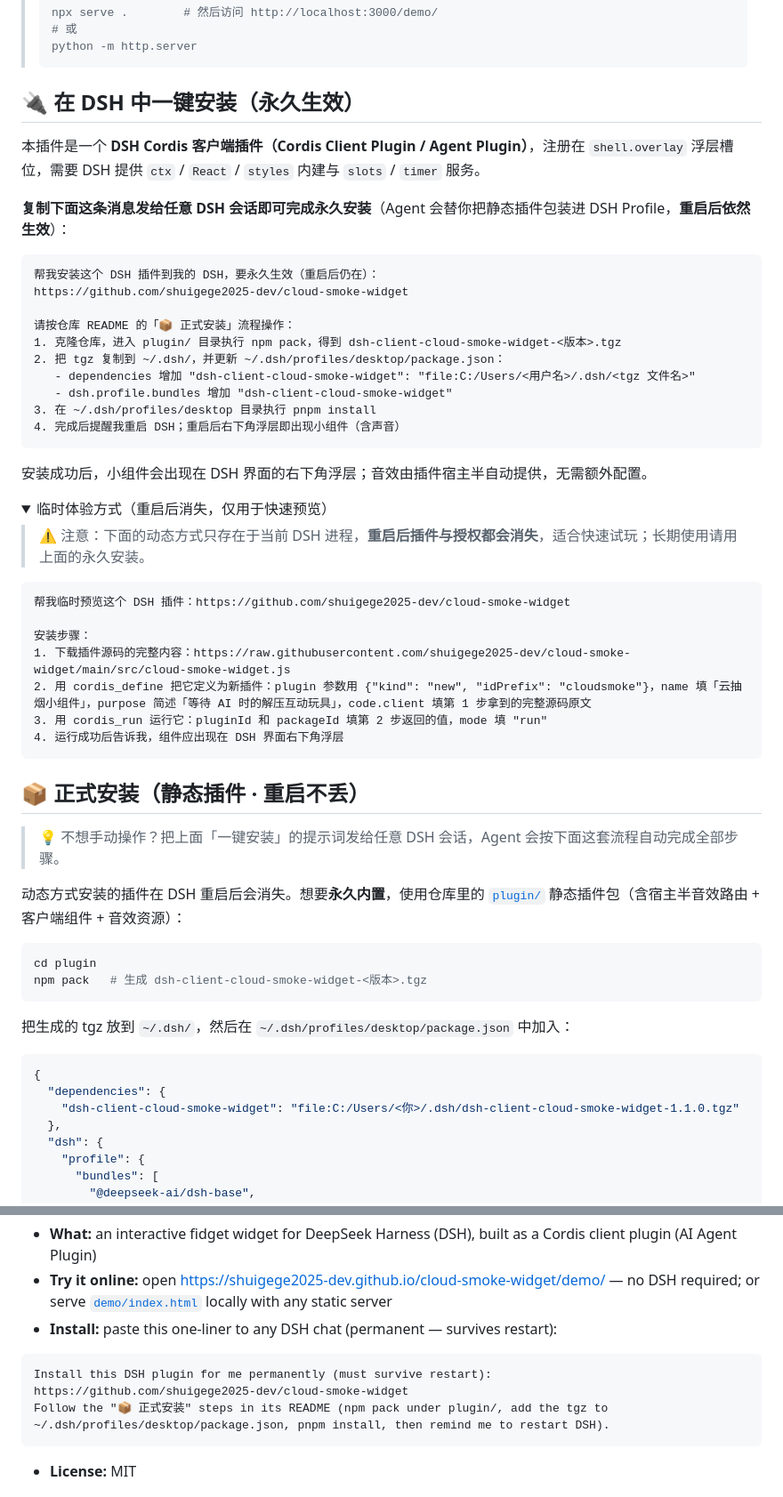
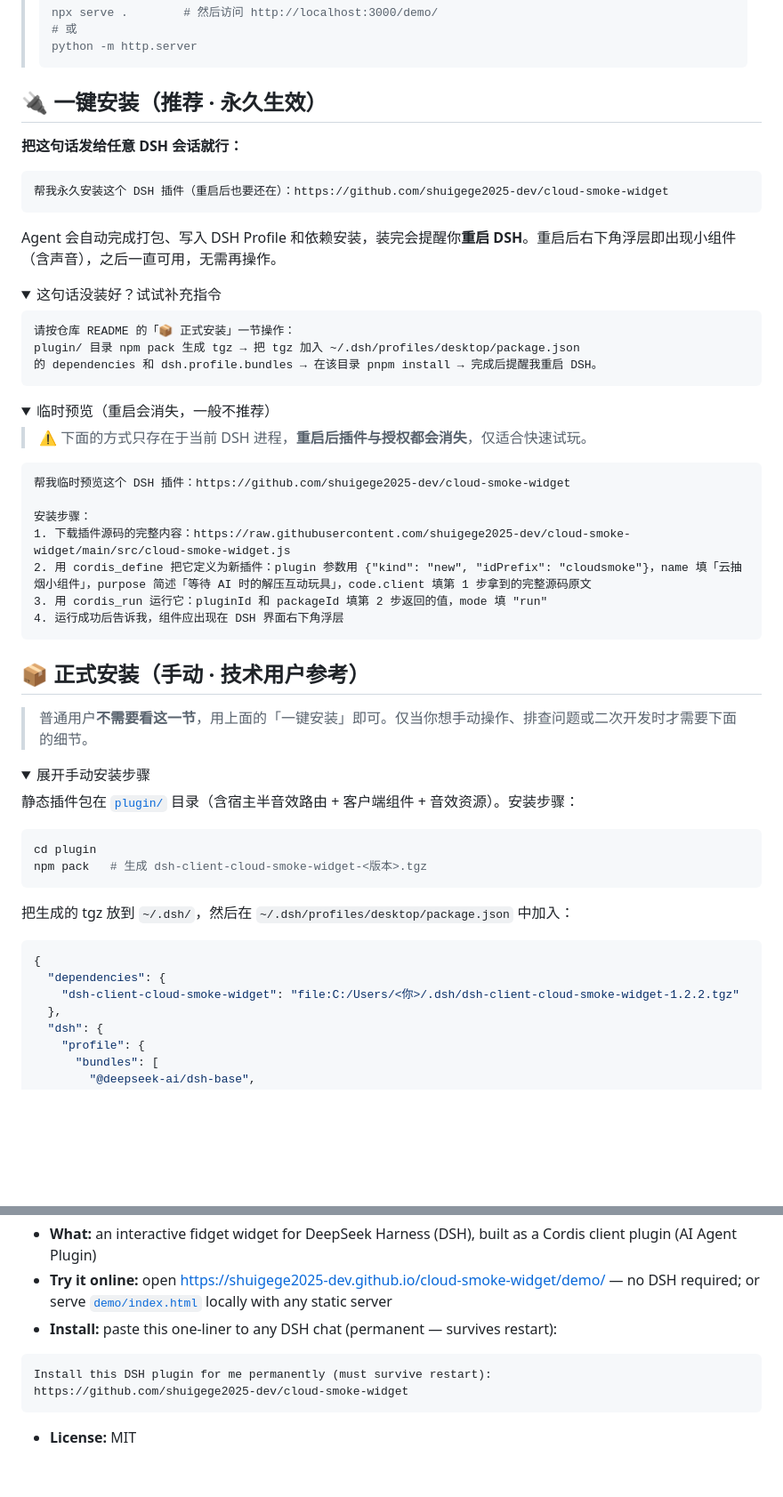
Before and after one commit to shuigege2025-dev/cloud-smoke-widget, a Markdown page: README.md, 2 parts joined by grey strips. Shown at 89% size. GitHub-like rendering; folded sections open; blank space fills up the shorter version.

Commit message:
docs: 安装说明重构——一键安装为主入口，手动步骤折叠为技术参考

````diff
--- a/README.md
+++ b/README.md
@@ -64,31 +64,31 @@
 > python -m http.server
 > ```
 
-## 🔌 在 DSH 中一键安装（永久生效）
+## 🔌 一键安装（推荐 · 永久生效）
 
-本插件是一个 **DSH Cordis 客户端插件（Cordis Client Plugin / Agent Plugin）**，注册在 `shell.overlay` 浮层槽位，需要 DSH 提供 `ctx` / `React` / `styles` 内建与 `slots` / `timer` 服务。
-
-**复制下面这条消息发给任意 DSH 会话即可完成永久安装**（Agent 会替你把静态插件包装进 DSH Profile，**重启后依然生效**）：
+**把这句话发给任意 DSH 会话就行：**
 
 ```text
-帮我安装这个 DSH 插件到我的 DSH，要永久生效（重启后仍在）：
-https://github.com/shuigege2025-dev/cloud-smoke-widget
-
-请按仓库 README 的「📦 正式安装」流程操作：
-1. 克隆仓库，进入 plugin/ 目录执行 npm pack，得到 dsh-client-cloud-smoke-widget-<版本>.tgz
-2. 把 tgz 复制到 ~/.dsh/，并更新 ~/.dsh/profiles/desktop/package.json：
-   - dependencies 增加 "dsh-client-cloud-smoke-widget": "file:C:/Users/<用户名>/.dsh/<tgz 文件名>"
-   - dsh.profile.bundles 增加 "dsh-client-cloud-smoke-widget"
-3. 在 ~/.dsh/profiles/desktop 目录执行 pnpm install
-4. 完成后提醒我重启 DSH；重启后右下角浮层即出现小组件（含声音）
+帮我永久安装这个 DSH 插件（重启后也要还在）：https://github.com/shuigege2025-dev/cloud-smoke-widget
 ```
 
-安装成功后，小组件会出现在 DSH 界面的右下角浮层；音效由插件宿主半自动提供，无需额外配置。
+Agent 会自动完成打包、写入 DSH Profile 和依赖安装，装完会提醒你**重启 DSH**。重启后右下角浮层即出现小组件（含声音），之后一直可用，无需再操作。
 
 <details>
-<summary>临时体验方式（重启后消失，仅用于快速预览）</summary>
+<summary>这句话没装好？试试补充指令</summary>
 
-> ⚠️ 注意：下面的动态方式只存在于当前 DSH 进程，**重启后插件与授权都会消失**，适合快速试玩；长期使用请用上面的永久安装。
+```text
+请按仓库 README 的「📦 正式安装」一节操作：
+plugin/ 目录 npm pack 生成 tgz → 把 tgz 加入 ~/.dsh/profiles/desktop/package.json
+的 dependencies 和 dsh.profile.bundles → 在该目录 pnpm install → 完成后提醒我重启 DSH。
+```
+
+</details>
+
+<details>
+<summary>临时预览（重启会消失，一般不推荐）</summary>
+
+> ⚠️ 下面的方式只存在于当前 DSH 进程，**重启后插件与授权都会消失**，仅适合快速试玩。
 
 ```text
 帮我临时预览这个 DSH 插件：https://github.com/shuigege2025-dev/cloud-smoke-widget
@@ -102,11 +102,14 @@ https://github.com/shuigege2025-dev/cloud-smoke-widget
 
 </details>
 
-## 📦 正式安装（静态插件 · 重启不丢）
+## 📦 正式安装（手动 · 技术用户参考）
 
-> 💡 不想手动操作？把上面「一键安装」的提示词发给任意 DSH 会话，Agent 会按下面这套流程自动完成全部步骤。
+> 普通用户**不需要看这一节**，用上面的「一键安装」即可。仅当你想手动操作、排查问题或二次开发时才需要下面的细节。
 
-动态方式安装的插件在 DSH 重启后会消失。想要**永久内置**，使用仓库里的 [`plugin/`](plugin/) 静态插件包（含宿主半音效路由 + 客户端组件 + 音效资源）：
+<details>
+<summary>展开手动安装步骤</summary>
+
+静态插件包在 [`plugin/`](plugin/) 目录（含宿主半音效路由 + 客户端组件 + 音效资源）。安装步骤：
 
 ```bash
 cd plugin
@@ -118,7 +121,7 @@ npm pack   # 生成 dsh-client-cloud-smoke-widget-<版本>.tgz
 ```json
 {
   "dependencies": {
-    "dsh-client-cloud-smoke-widget": "file:C:/Users/<你>/.dsh/dsh-client-cloud-smoke-widget-1.1.0.tgz"
+    "dsh-client-cloud-smoke-widget": "file:C:/Users/<你>/.dsh/dsh-client-cloud-smoke-widget-1.2.2.tgz"
   },
   "dsh": {
     "profile": {
@@ -181,7 +186,6 @@ DeepSeek Harness（DSH）是 DeepSeek 的 Agent 运行环境，支持通过 **Co
 ```text
 Install this DSH plugin for me permanently (must survive restart):
 https://github.com/shuigege2025-dev/cloud-smoke-widget
-Follow the "📦 正式安装" steps in its README (npm pack under plugin/, add the tgz to ~/.dsh/profiles/desktop/package.json, pnpm install, then remind me to restart DSH).
 ```
 
 - **License:** MIT
````
Also changed, not shown: other parts of README.md (+2 -0 lines).
